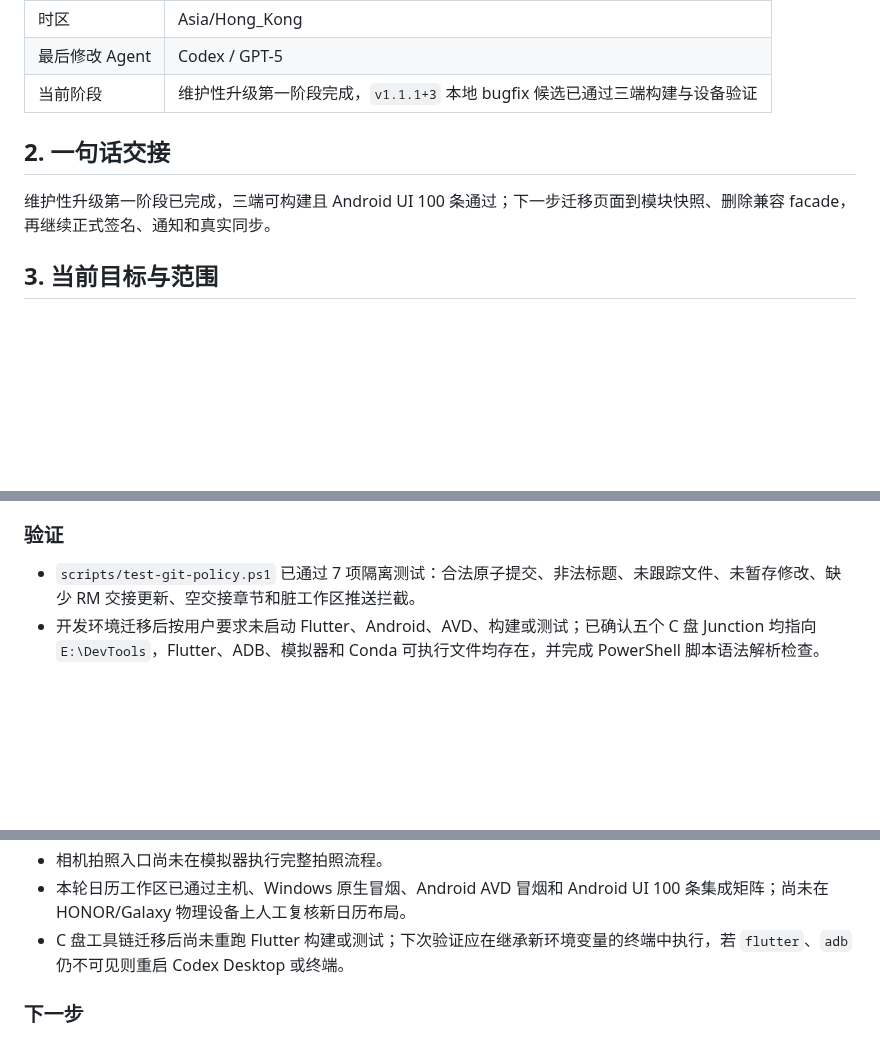
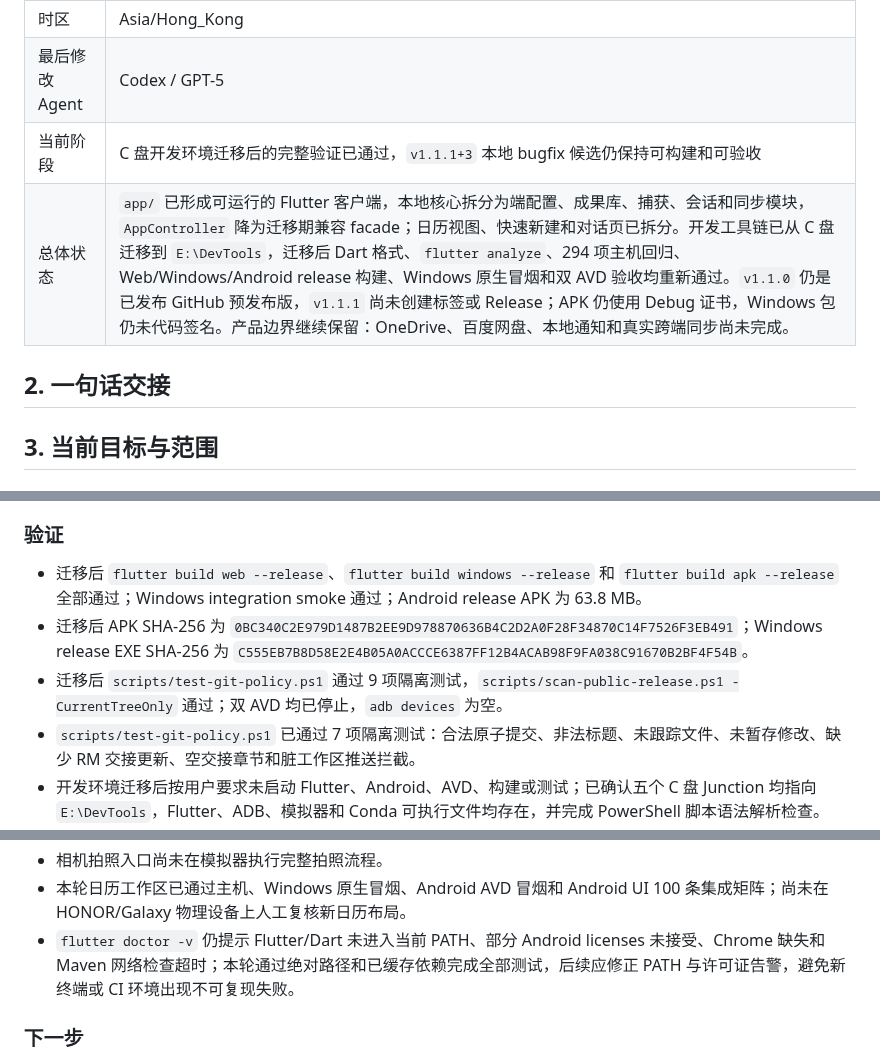
Before and after one commit to YuanFangCH/personal-ai-inbox, a Markdown page: RM_HANDOFF.md, 3 parts joined by grey strips. GitHub-like rendering; blank space fills up the shorter version.

Commit message:
chore: update project history

```diff
--- a/RM_HANDOFF.md
+++ b/RM_HANDOFF.md
@@ -11,10 +11,10 @@
 | 时区 | Asia/Hong_Kong |
 | 最后修改 Agent | Codex / GPT-5 |
-| 当前阶段 | 维护性升级第一阶段完成，`v1.1.1+3` 本地 bugfix 候选已通过三端构建与设备验证 |
+| 当前阶段 | C 盘开发环境迁移后的完整验证已通过，`v1.1.1+3` 本地 bugfix 候选仍保持可构建和可验收 |
+| 总体状态 | `app/` 已形成可运行的 Flutter 客户端，本地核心拆分为端配置、成果库、捕获、会话和同步模块，`AppController` 降为迁移期兼容 facade；日历视图、快速新建和对话页已拆分。开发工具链已从 C 盘迁移到 `E:\DevTools`，迁移后 Dart 格式、`flutter analyze`、294 项主机回归、Web/Windows/Android release 构建、Windows 原生冒烟和双 AVD 验收均重新通过。`v1.1.0` 仍是已发布 GitHub 预发布版，`v1.1.1` 尚未创建标签或 Release；APK 仍使用 Debug 证书，Windows 包仍未代码签名。产品边界继续保留：OneDrive、百度网盘、本地通知和真实跨端同步尚未完成。 |
 
 ## 2. 一句话交接
 
-维护性升级第一阶段已完成，三端可构建且 Android UI 100 条通过；下一步迁移页面到模块快照、删除兼容 facade，再继续正式签名、通知和真实同步。
 
 ## 3. 当前目标与范围
 
@@ -122,6 +122,9 @@
 
 ### 验证
 
+- 迁移后 `flutter build web --release`、`flutter build windows --release` 和 `flutter build apk --release` 全部通过；Windows integration smoke 通过；Android release APK 为 63.8 MB。
+- 迁移后 APK SHA-256 为 `0BC340C2E979D1487B2EE9D978870636B4C2D2A0F28F34870C14F7526F3EB491`；Windows release EXE SHA-256 为 `C555EB7B8D58E2E4B05A0ACCCE6387FF12B4ACAB98F9FA038C91670B2BF4F54B`。
+- 迁移后 `scripts/test-git-policy.ps1` 通过 9 项隔离测试，`scripts/scan-public-release.ps1 -CurrentTreeOnly` 通过；双 AVD 均已停止，`adb devices` 为空。
 - `scripts/test-git-policy.ps1` 已通过 7 项隔离测试：合法原子提交、非法标题、未跟踪文件、未暂存修改、缺少 RM 交接更新、空交接章节和脏工作区推送拦截。
 - 开发环境迁移后按用户要求未启动 Flutter、Android、AVD、构建或测试；已确认五个 C 盘 Junction 均指向 `E:\DevTools`，Flutter、ADB、模拟器和 Conda 可执行文件均存在，并完成 PowerShell 脚本语法解析检查。
 - hooks 安装脚本已连续执行两次，`core.hooksPath` 和 `commit.template` 保持一致。
@@ -231,7 +234,7 @@
 - ADB `shell` 不是媒体 URI 所有者，无法为外部图片分享命令授予 MediaStore 读权限；第三方 App 图片分享仍需人工真机验收。
 - 相机拍照入口尚未在模拟器执行完整拍照流程。
 - 本轮日历工作区已通过主机、Windows 原生冒烟、Android AVD 冒烟和 Android UI 100 条集成矩阵；尚未在 HONOR/Galaxy 物理设备上人工复核新日历布局。
-- C 盘工具链迁移后尚未重跑 Flutter 构建或测试；下次验证应在继承新环境变量的终端中执行，若 `flutter`、`adb` 仍不可见则重启 Codex Desktop 或终端。
+- `flutter doctor -v` 仍提示 Flutter/Dart 未进入当前 PATH、部分 Android licenses 未接受、Chrome 缺失和 Maven 网络检查超时；本轮通过绝对路径和已缓存依赖完成全部测试，后续应修正 PATH 与许可证告警，避免新终端或 CI 环境出现不可复现失败。
 
 ### 下一步
 
```
Also changed, not shown: other parts of RM_HANDOFF.md (+1 -1 lines).
